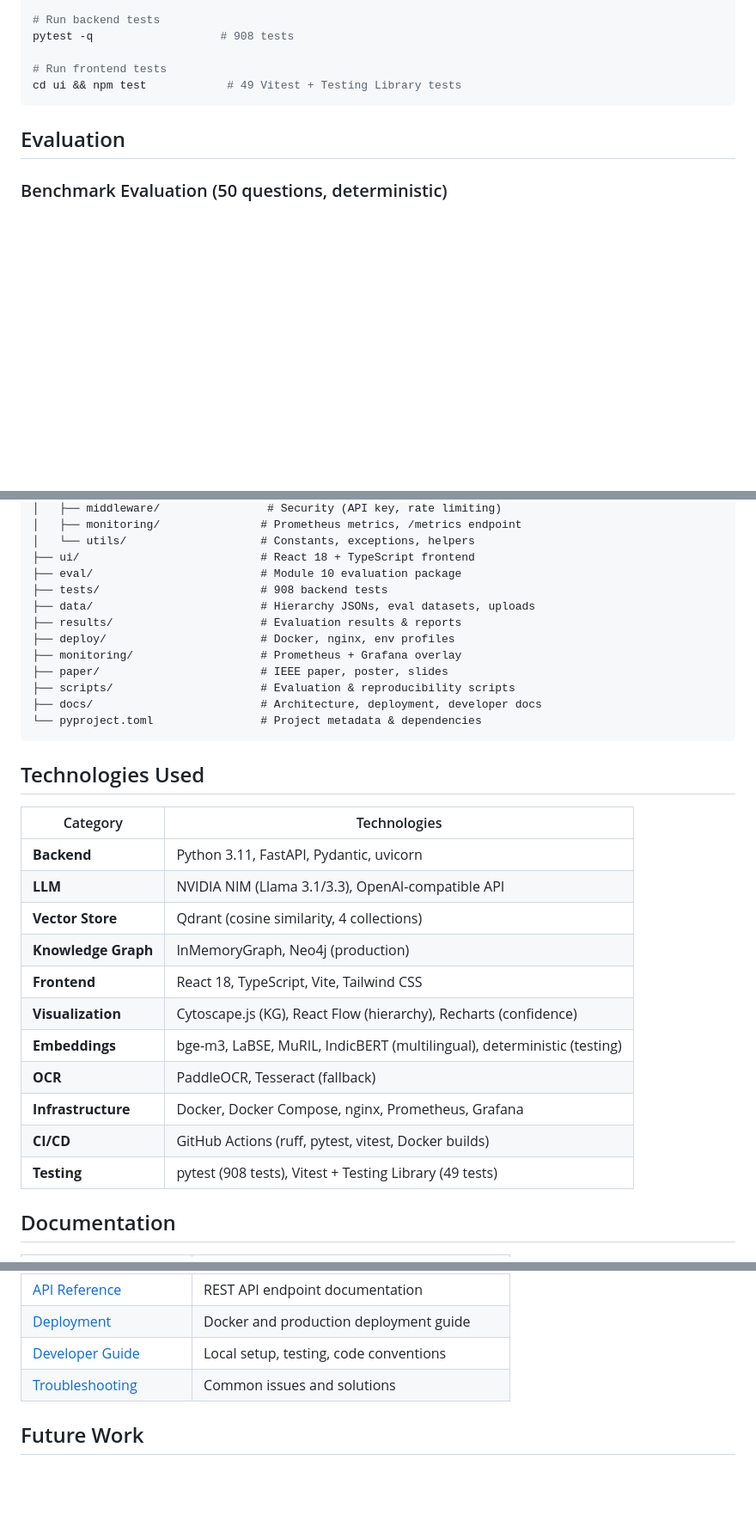
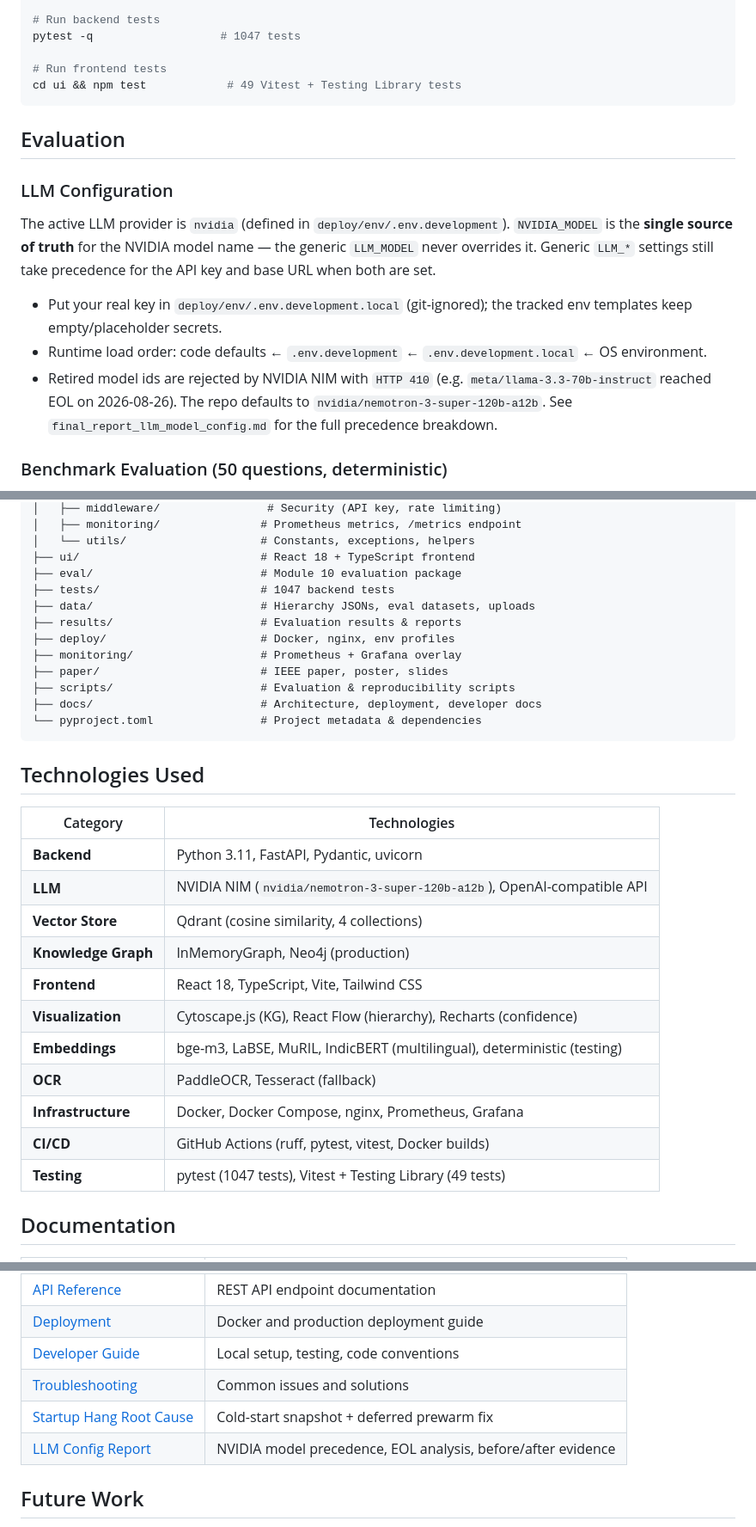
Before and after one commit to Krishsuthar91/indian-legal-graphrag, a Markdown page: README.md, 3 parts joined by grey strips. Shown at 86% size. Drawn GitHub-style; blank space fills up the shorter version.

Commit message:
docs: update README (1047 tests, live NVIDIA model, LLM config precedence, new reports)

````diff
--- a/README.md
+++ b/README.md
@@ -132,13 +132,21 @@ python demo_retrieval.py    # Run HHGR retrieval
 python demo_embeddings.py   # Vector store + hybrid search
 
 # Run backend tests
-pytest -q                   # 908 tests
+pytest -q                   # 1047 tests
 
 # Run frontend tests
 cd ui && npm test            # 49 Vitest + Testing Library tests
 ```
 
 ## Evaluation
+
+### LLM Configuration
+
+The active LLM provider is `nvidia` (defined in `deploy/env/.env.development`). `NVIDIA_MODEL` is the **single source of truth** for the NVIDIA model name — the generic `LLM_MODEL` never overrides it. Generic `LLM_*` settings still take precedence for the API key and base URL when both are set.
+
+- Put your real key in `deploy/env/.env.development.local` (git-ignored); the tracked env templates keep empty/placeholder secrets.
+- Runtime load order: code defaults ← `.env.development` ← `.env.development.local` ← OS environment.
+- Retired model ids are rejected by NVIDIA NIM with `HTTP 410` (e.g. `meta/llama-3.3-70b-instruct` reached EOL on 2026-08-26). The repo defaults to `nvidia/nemotron-3-super-120b-a12b`. See `final_report_llm_model_config.md` for the full precedence breakdown.
 
 ### Benchmark Evaluation (50 questions, deterministic)
 
@@ -204,7 +212,7 @@ explaintool/
 │   └── utils/                    # Constants, exceptions, helpers
 ├── ui/                           # React 18 + TypeScript frontend
 ├── eval/                         # Module 10 evaluation package
-├── tests/                        # 908 backend tests
+├── tests/                        # 1047 backend tests
 ├── data/                         # Hierarchy JSONs, eval datasets, uploads
 ├── results/                      # Evaluation results & reports
 ├── deploy/                       # Docker, nginx, env profiles
@@ -220,7 +228,7 @@ explaintool/
 | Category | Technologies |
 |----------|-------------|
 | **Backend** | Python 3.11, FastAPI, Pydantic, uvicorn |
-| **LLM** | NVIDIA NIM (Llama 3.1/3.3), OpenAI-compatible API |
+| **LLM** | NVIDIA NIM (`nvidia/nemotron-3-super-120b-a12b`), OpenAI-compatible API |
 | **Vector Store** | Qdrant (cosine similarity, 4 collections) |
 | **Knowledge Graph** | InMemoryGraph, Neo4j (production) |
 | **Frontend** | React 18, TypeScript, Vite, Tailwind CSS |
@@ -229,7 +237,7 @@ explaintool/
 | **OCR** | PaddleOCR, Tesseract (fallback) |
 | **Infrastructure** | Docker, Docker Compose, nginx, Prometheus, Grafana |
 | **CI/CD** | GitHub Actions (ruff, pytest, vitest, Docker builds) |
-| **Testing** | pytest (908 tests), Vitest + Testing Library (49 tests) |
+| **Testing** | pytest (1047 tests), Vitest + Testing Library (49 tests) |
 
 ## Documentation
 
@@ -243,6 +251,8 @@ explaintool/
 | [Deployment](docs/DEPLOYMENT.md) | Docker and production deployment guide |
 | [Developer Guide](docs/DEVELOPER.md) | Local setup, testing, code conventions |
 | [Troubleshooting](docs/TROUBLESHOOTING.md) | Common issues and solutions |
+| [Startup Hang Root Cause](ROOT_CAUSE_STARTUP_HANG.md) | Cold-start snapshot + deferred prewarm fix |
+| [LLM Config Report](final_report_llm_model_config.md) | NVIDIA model precedence, EOL analysis, before/after evidence |
 
 ## Future Work
 
````
